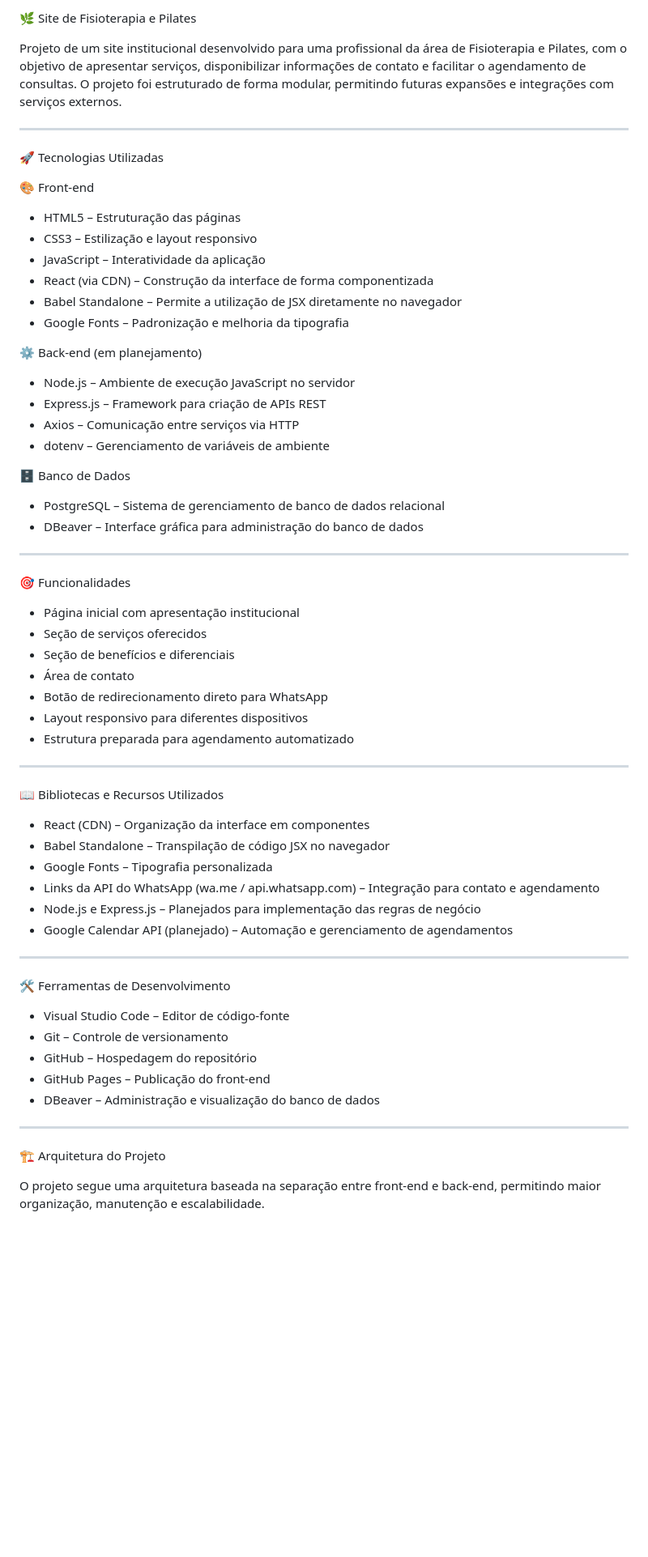
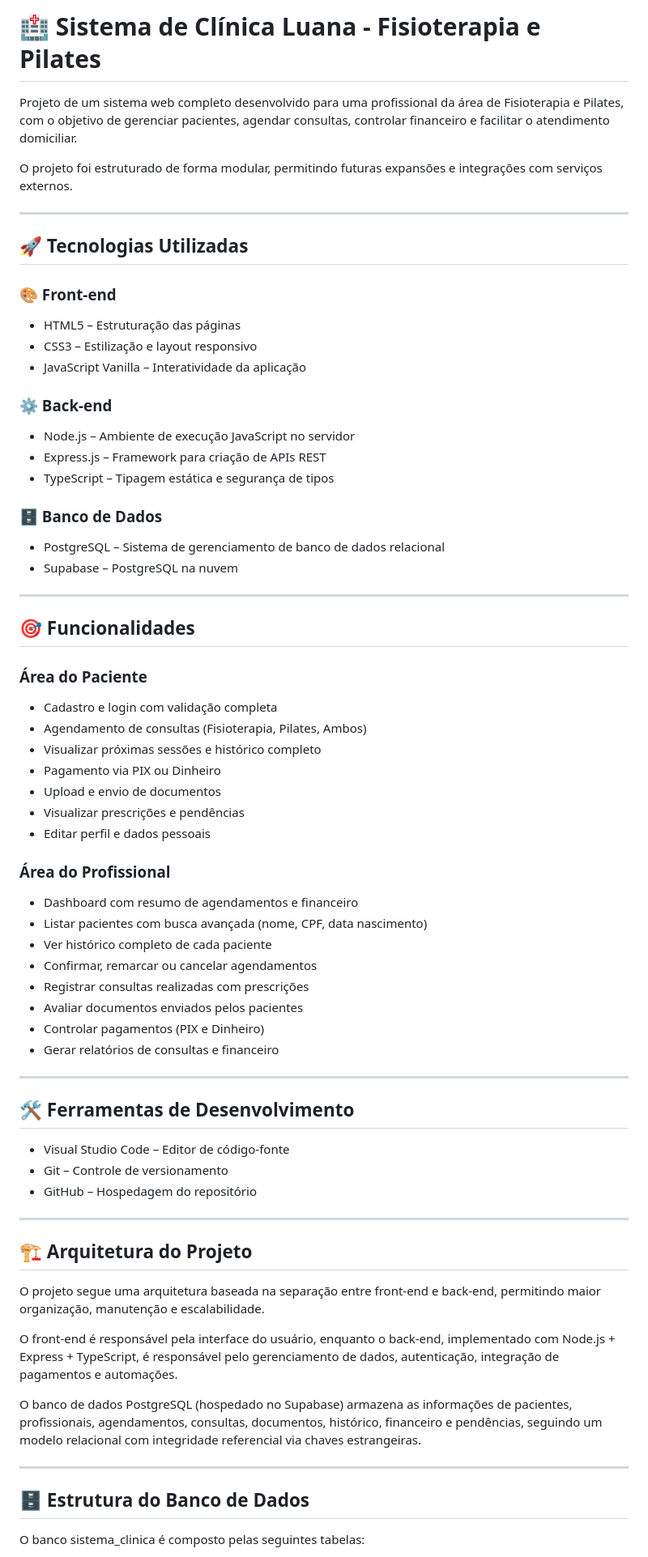
Before and after one commit to Baah151/Projeto-integrador, a Markdown page: README.md, the part around one of its changes. Shown at 81% size. GitHub-like rendering; blank space fills up the shorter version.

```diff
--- a/README.md
+++ b/README.md
@@ -1,68 +1,70 @@
-🌿 Site de Fisioterapia e Pilates
+# 🏥 Sistema de Clínica Luana - Fisioterapia e Pilates
 
-Projeto de um site institucional desenvolvido para uma profissional da área de
-Fisioterapia e Pilates, com o objetivo de apresentar serviços, disponibilizar
-informações de contato e facilitar o agendamento de consultas.
-O projeto foi estruturado de forma modular, permitindo futuras expansões e
-integrações com serviços externos.
+Projeto de um sistema web completo desenvolvido para uma profissional da área de Fisioterapia e Pilates, com o objetivo de gerenciar pacientes, agendar consultas, controlar financeiro e facilitar o atendimento domiciliar.
+
+O projeto foi estruturado de forma modular, permitindo futuras expansões e integrações com serviços externos.
 
 ---
 
-🚀 Tecnologias Utilizadas
+## 🚀 Tecnologias Utilizadas
 
-🎨 Front-end
+### 🎨 Front-end
 * HTML5 – Estruturação das páginas
 * CSS3 – Estilização e layout responsivo
-* JavaScript – Interatividade da aplicação
-* React (via CDN) – Construção da interface de forma componentizada
-* Babel Standalone – Permite a utilização de JSX diretamente no navegador
-* Google Fonts – Padronização e melhoria da tipografia
+* JavaScript Vanilla – Interatividade da aplicação
 
-⚙️ Back-end (em planejamento)
+### ⚙️ Back-end
 * Node.js – Ambiente de execução JavaScript no servidor
 * Express.js – Framework para criação de APIs REST
-* Axios – Comunicação entre serviços via HTTP
-* dotenv – Gerenciamento de variáveis de ambiente
+* TypeScript – Tipagem estática e segurança de tipos
 
-🗄️ Banco de Dados
+### 🗄️ Banco de Dados
 * PostgreSQL – Sistema de gerenciamento de banco de dados relacional
-* DBeaver – Interface gráfica para administração do banco de dados
+* Supabase – PostgreSQL na nuvem
 
 ---
 
-🎯 Funcionalidades
-* Página inicial com apresentação institucional
-* Seção de serviços oferecidos
-* Seção de benefícios e diferenciais
-* Área de contato
-* Botão de redirecionamento direto para WhatsApp
-* Layout responsivo para diferentes dispositivos
-* Estrutura preparada para agendamento automatizado
+## 🎯 Funcionalidades
+
+### Área do Paciente
+* Cadastro e login com validação completa
+* Agendamento de consultas (Fisioterapia, Pilates, Ambos)
+* Visualizar próximas sessões e histórico completo
+* Pagamento via PIX ou Dinheiro
+* Upload e envio de documentos
+* Visualizar prescrições e pendências
+* Editar perfil e dados pessoais
+
+### Área do Profissional
+* Dashboard com resumo de agendamentos e financeiro
+* Listar pacientes com busca avançada (nome, CPF, data nascimento)
+* Ver histórico completo de cada paciente
+* Confirmar, remarcar ou cancelar agendamentos
+* Registrar consultas realizadas com prescrições
+* Avaliar documentos enviados pelos pacientes
+* Controlar pagamentos (PIX e Dinheiro)
+* Gerar relatórios de consultas e financeiro
 
 ---
 
-📖 Bibliotecas e Recursos Utilizados
-* React (CDN) – Organização da interface em componentes
-* Babel Standalone – Transpilação de código JSX no navegador
-* Google Fonts – Tipografia personalizada
-* Links da API do WhatsApp (wa.me / api.whatsapp.com) – Integração para contato
-  e agendamento
-* Node.js e Express.js – Planejados para implementação das regras de negócio
-* Google Calendar API (planejado) – Automação e gerenciamento de agendamentos
+## 🛠️ Ferramentas de Desenvolvimento
+* Visual Studio Code – Editor de código-fonte
+* Git – Controle de versionamento
+* GitHub – Hospedagem do repositório
 
 ---
 
-🛠️ Ferramentas de Desenvolvimento
-* Visual Studio Code – Editor de código-fonte
-* Git – Controle de versionamento
-* GitHub – Hospedagem do repositório
-* GitHub Pages – Publicação do front-end
-* DBeaver – Administração e visualização do banco de dados
+## 🏗️ Arquitetura do Projeto
+
+O projeto segue uma arquitetura baseada na separação entre front-end e back-end, permitindo maior organização, manutenção e escalabilidade.
+
+O front-end é responsável pela interface do usuário, enquanto o back-end, implementado com Node.js + Express + TypeScript, é responsável pelo gerenciamento de dados, autenticação, integração de pagamentos e automações.
+
+O banco de dados PostgreSQL (hospedado no Supabase) armazena as informações de pacientes, profissionais, agendamentos, consultas, documentos, histórico, financeiro e pendências, seguindo um modelo relacional com integridade referencial via chaves estrangeiras.
 
 ---
 
-🏗️ Arquitetura do Projeto
+## 🗄️ Estrutura do Banco de Dados
 
-O projeto segue uma arquitetura baseada na separação entre front-end e back-end,
-permitindo maior organização, manutenção e escalabilidade.
+O banco sistema_clinica é composto pelas seguintes tabelas:
 
```
Also changed, not shown: other parts of README.md (+29 -28 lines).
